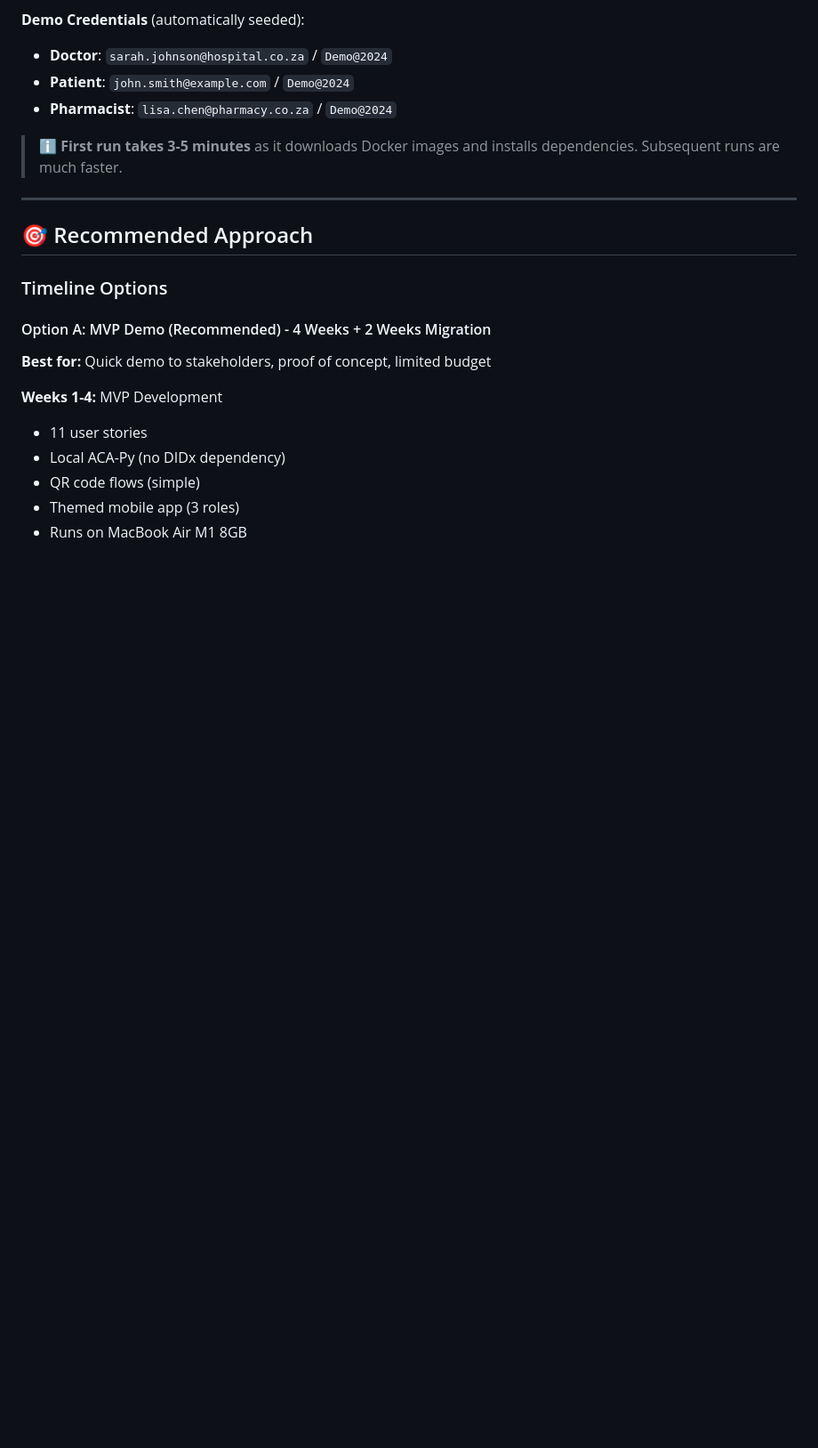
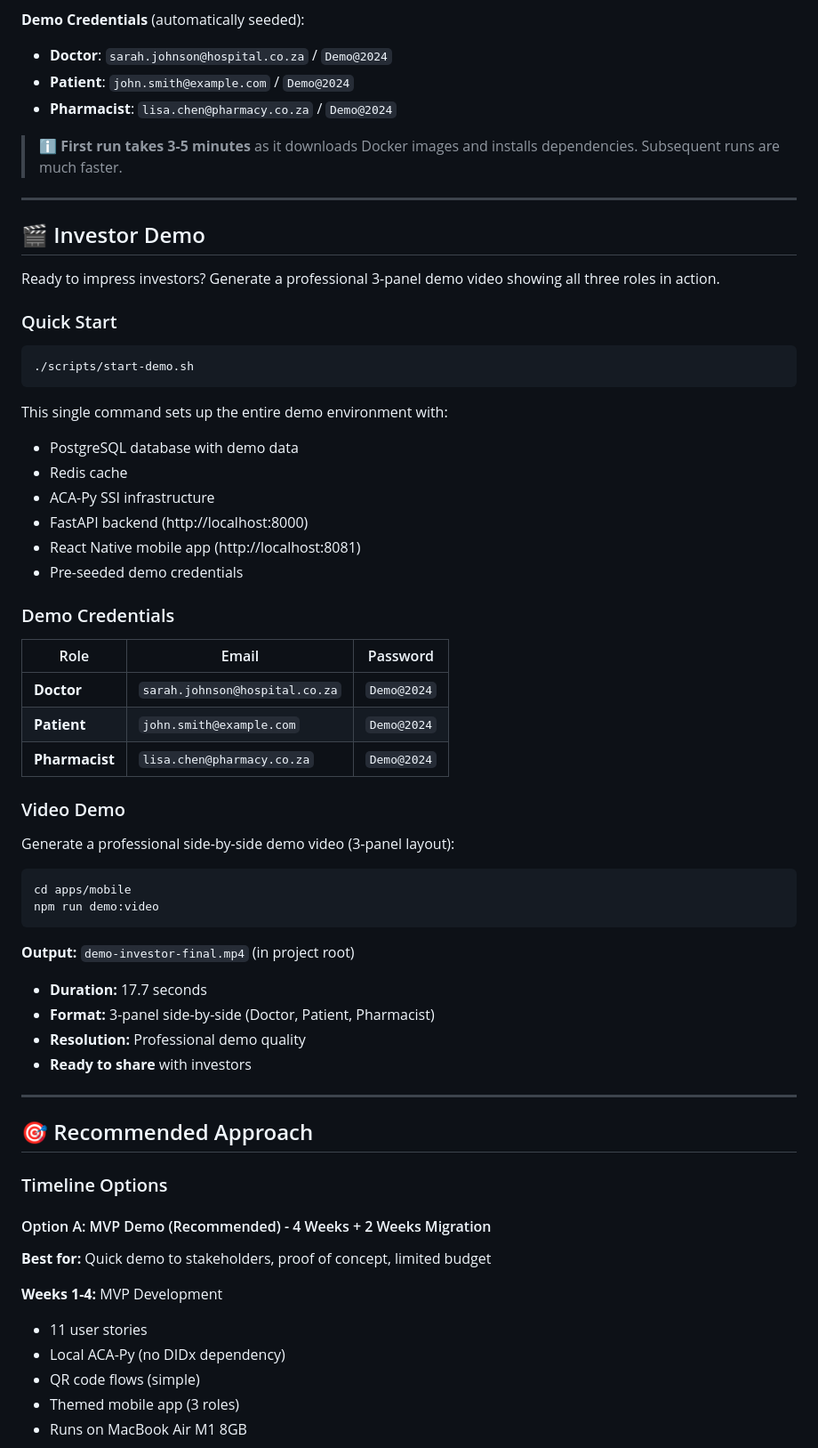
Before and after one commit to grant-vine/digital-prescription-demo, a Markdown page: README.md, the part around the change. Shown at 89% size. Drawn GitHub-style; blank space fills up the shorter version.

Commit message:
docs: add investor demo section to README.md (Task 38)

````diff
--- a/README.md
+++ b/README.md
@@ -85,6 +85,46 @@ The script will:
 - **Pharmacist**: `lisa.chen@pharmacy.co.za` / `Demo@2024`
 
 > ℹ️ **First run takes 3-5 minutes** as it downloads Docker images and installs dependencies. Subsequent runs are much faster.
+
+---
+
+## 🎬 Investor Demo
+
+Ready to impress investors? Generate a professional 3-panel demo video showing all three roles in action.
+
+### Quick Start
+```bash
+./scripts/start-demo.sh
+```
+This single command sets up the entire demo environment with:
+- PostgreSQL database with demo data
+- Redis cache
+- ACA-Py SSI infrastructure
+- FastAPI backend (http://localhost:8000)
+- React Native mobile app (http://localhost:8081)
+- Pre-seeded demo credentials
+
+### Demo Credentials
+
+| Role | Email | Password |
+|------|-------|----------|
+| **Doctor** | `sarah.johnson@hospital.co.za` | `Demo@2024` |
+| **Patient** | `john.smith@example.com` | `Demo@2024` |
+| **Pharmacist** | `lisa.chen@pharmacy.co.za` | `Demo@2024` |
+
+### Video Demo
+
+Generate a professional side-by-side demo video (3-panel layout):
+```bash
+cd apps/mobile
+npm run demo:video
+```
+
+**Output:** `demo-investor-final.mp4` (in project root)
+- **Duration:** 17.7 seconds
+- **Format:** 3-panel side-by-side (Doctor, Patient, Pharmacist)
+- **Resolution:** Professional demo quality
+- **Ready to share** with investors
 
 ---
 
````
Also changed, not shown: .sisyphus/plans/demo-polish.md (+1 -1 lines).
